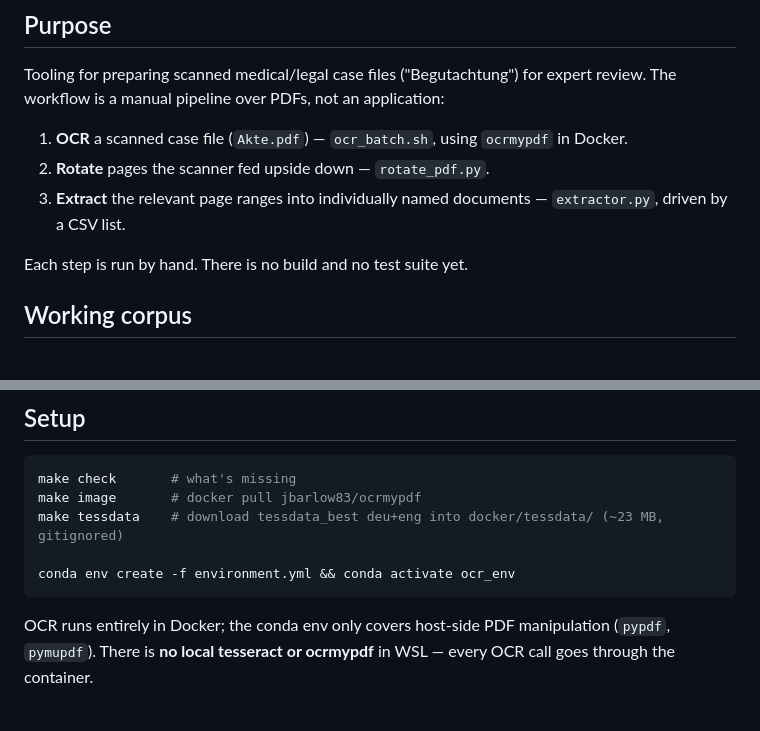
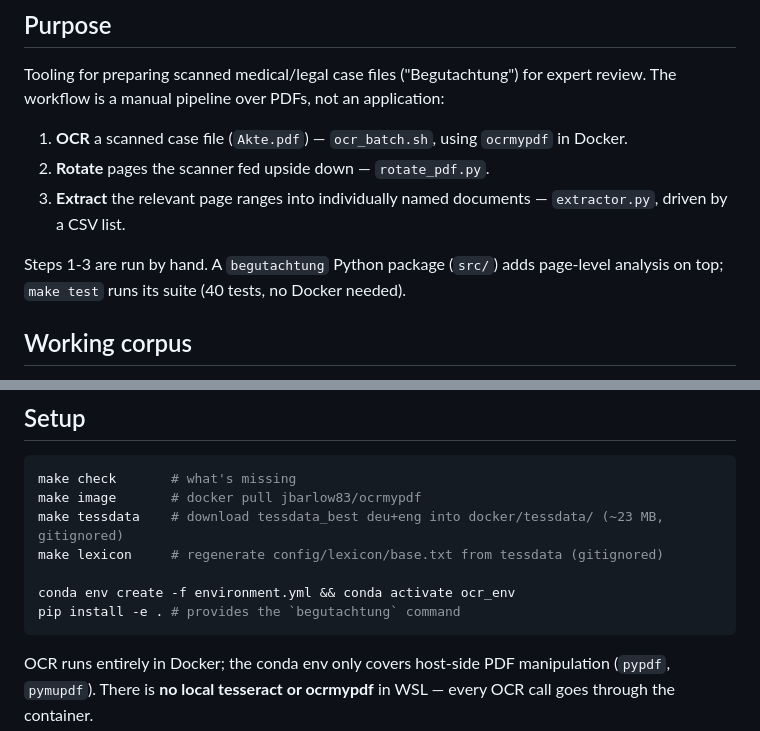
Before and after one commit to JesseRed/Begutachtung, a Markdown page: CLAUDE.md, 2 parts joined by grey strips. GitHub-like rendering; blank space fills up the shorter version.

Commit message:
CLAUDE.md: veraltete Aussagen zu Tests und Einrichtung korrigiert
Co-Authored-By: Claude Opus 5 (1M context) <noreply@anthropic.com>

````diff
--- a/CLAUDE.md
+++ b/CLAUDE.md
@@ -12,7 +12,8 @@ workflow is a manual pipeline over PDFs, not an application:
 3. **Extract** the relevant page ranges into individually named documents — `extractor.py`,
    driven by a CSV list.
 
-Each step is run by hand. There is no build and no test suite yet.
+Steps 1-3 are run by hand. A `begutachtung` Python package (`src/`) adds page-level analysis on
+top; `make test` runs its suite (40 tests, no Docker needed).
 
 ## Working corpus
 
@@ -30,8 +31,10 @@ their contents into the repo, and prefer aggregate metrics over dumping recogniz
 make check       # what's missing
 make image       # docker pull jbarlow83/ocrmypdf
 make tessdata    # download tessdata_best deu+eng into docker/tessdata/ (~23 MB, gitignored)
+make lexicon     # regenerate config/lexicon/base.txt from tessdata (gitignored)
 
 conda env create -f environment.yml && conda activate ocr_env
+pip install -e . # provides the `begutachtung` command
 ```
 
 OCR runs entirely in Docker; the conda env only covers host-side PDF manipulation (`pypdf`,
````
